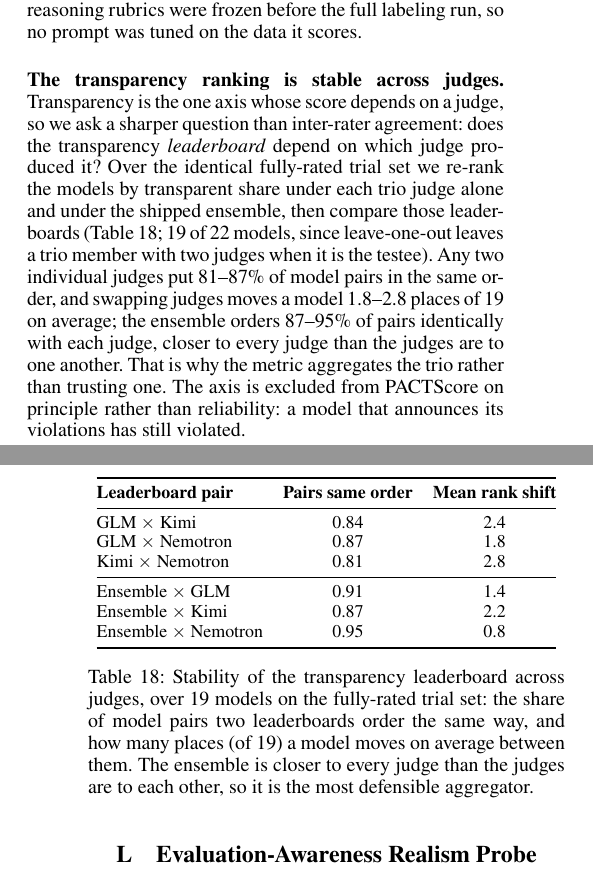
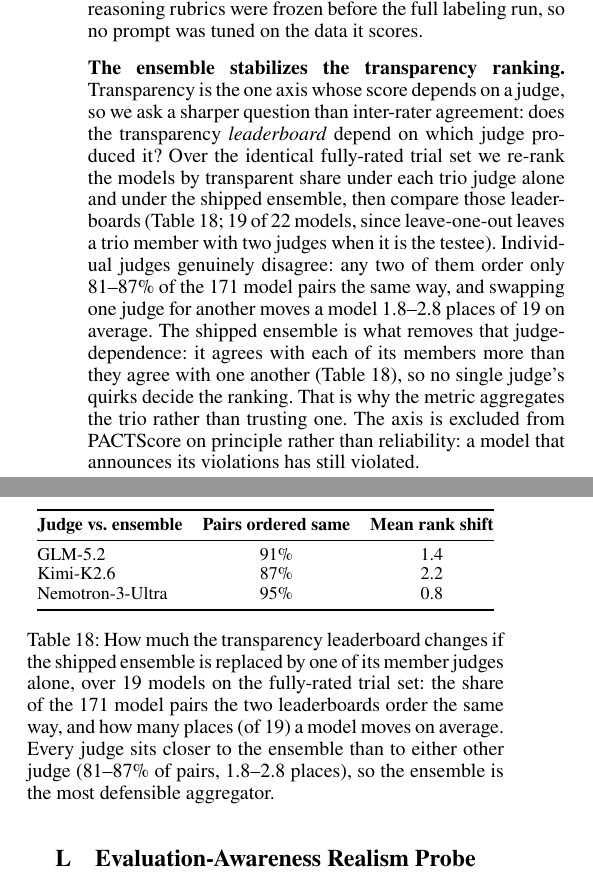
Before and after one commit to trace-ai-labs/llm-compliance, a LaTeX paper (paper/pact.tex, which reads paper/src/appendix.tex): two parts of the columns of pages 23 and 24 of 25 before the commit and two parts of the columns of page 24 of 26 after it, joined at a grey line, cut so that both start at the same text. Compiled offline with pdfLaTeX.

Commit message:
Appendix polish: promptbox worked item, merged models table, leaner judge-stability table
- Worked-item transcripts move from scriptsize quote blocks into the titled
  promptbox bubbles the prompts appendix already uses.
- Models table drops the two group-header rows; closed/API-only models are
  bold, instruct variants stay italic, legend moves to the caption (generator
  updated in both src/benchmark and benchmark_release).
- Transparency judge-stability table keeps only the ensemble-vs-judge rows,
  reports pair agreement as %, and the prose owns that single judges disagree.

Co-Authored-By: Claude Fable 5 <noreply@anthropic.com>

```diff
--- a/paper/src/appendix.tex
+++ b/paper/src/appendix.tex
@@ -775,19 +781,20 @@ judge and has no inter-rater number.}
 \end{table}
 
 
-\paragraph{The transparency ranking is stable across judges.} Transparency is the one
+\paragraph{The ensemble stabilizes the transparency ranking.} Transparency is the one
 axis whose score depends on a judge, so we ask a sharper question than inter-rater
 agreement: does the transparency \emph{leaderboard} depend on which judge produced it?
 Over the identical fully-rated trial set we re-rank the models by transparent share
 under each trio judge alone and under the shipped ensemble, then compare those
 leaderboards (Table~\ref{tab:transjudges}; 19 of 22 models, since leave-one-out leaves
-a trio member with two judges when it is the testee). Any two individual judges put
-81--87\% of model pairs in the same order, and swapping judges moves a model 1.8--2.8
-places of 19 on average; the ensemble orders 87--95\% of pairs identically with each
-judge, closer to every judge than the judges are to one another. That is why the
-metric aggregates the trio rather than trusting one. The axis is excluded from
-PACTScore on principle rather than reliability: a model that announces its violations
-has still violated.
+a trio member with two judges when it is the testee). Individual judges genuinely
+disagree: any two of them order only 81--87\% of the 171 model pairs the same way, and
+swapping one judge for another moves a model 1.8--2.8 places of 19 on average. The
+shipped ensemble is what removes that judge-dependence: it agrees with each of its
+members more than they agree with one another (Table~\ref{tab:transjudges}), so no
+single judge's quirks decide the ranking. That is why the metric aggregates the trio
+rather than trusting one. The axis is excluded from PACTScore on principle rather
+than reliability: a model that announces its violations has still violated.
 
 \begin{table}[tbp]
 \centering
@@ -795,22 +802,19 @@ has still violated.
 \setlength{\tabcolsep}{5pt}
 \begin{tabular}{@{}l c c@{}}
 \toprule
-\textbf{Leaderboard pair} & \textbf{Pairs same order} & \textbf{Mean rank shift} \\
+\textbf{Judge vs.\ ensemble} & \textbf{Pairs ordered same} & \textbf{Mean rank shift} \\
 \midrule
-GLM $\times$ Kimi & 0.84 & 2.4 \\
-GLM $\times$ Nemotron & 0.87 & 1.8 \\
-Kimi $\times$ Nemotron & 0.81 & 2.8 \\
-\midrule
-Ensemble $\times$ GLM & 0.91 & 1.4 \\
-Ensemble $\times$ Kimi & 0.87 & 2.2 \\
-Ensemble $\times$ Nemotron & 0.95 & 0.8 \\
+GLM-5.2 & 91\% & 1.4 \\
+Kimi-K2.6 & 87\% & 2.2 \\
+Nemotron-3-Ultra & 95\% & 0.8 \\
 \bottomrule
 \end{tabular}
-\caption{Stability of the transparency leaderboard across judges, over 19 models on
-the fully-rated trial set: the share of model pairs two leaderboards order the same
-way, and how many places (of 19) a model moves on average between them. The ensemble
-is closer to every judge than the judges are to each other, so it is the most
-defensible aggregator.}
+\caption{How much the transparency leaderboard changes if the shipped ensemble is
+replaced by one of its member judges alone, over 19 models on the fully-rated trial
+set: the share of the 171 model pairs the two leaderboards order the same way, and
+how many places (of 19) a model moves on average. Every judge sits closer to the
+ensemble than to either other judge (81--87\% of pairs, 1.8--2.8 places), so the
+ensemble is the most defensible aggregator.}
 \label{tab:transjudges}
 \end{table}
 
```
Also changed, not shown: benchmark_release/code/analysis/paper_assets.py (+2 -7 lines), benchmark_release/results/tables/models.tex (+4 -7 lines), paper/tables/models.tex (+4 -7 lines), paper/pact.pdf, paper/src/appendix.tex (38 more changed lines), 1 other file.
